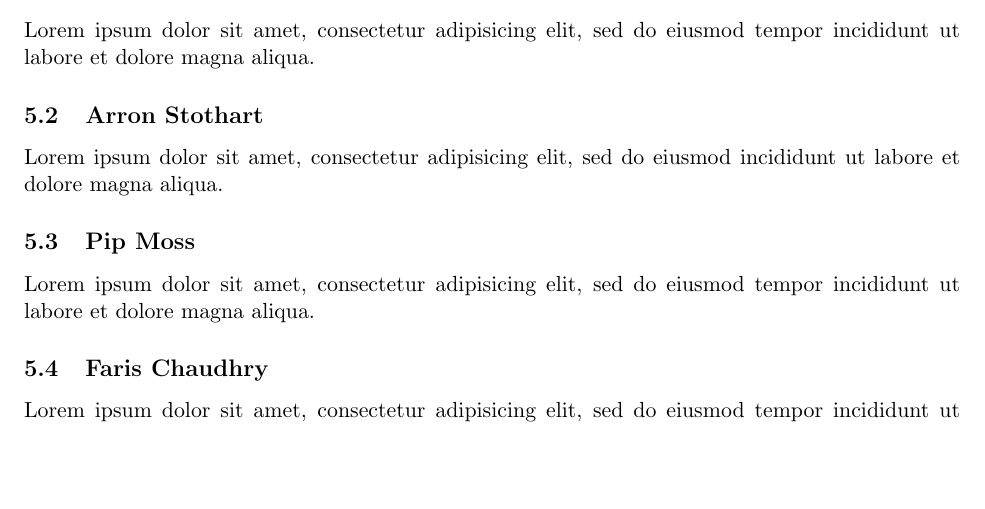
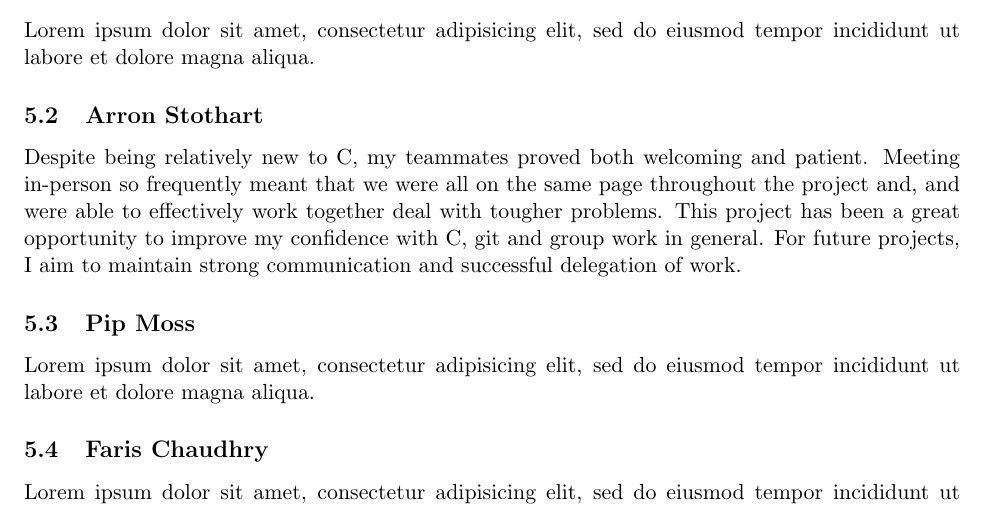
Before and after one commit to Arron-Stothart/armv8-asm-emu, a LaTeX document (doc/Report.tex): part of page 5 of 5, cut so that both start at the same text, the shorter picture padded with empty space. Compiled offline with pdfLaTeX.

Commit message:
Individual Report added

```diff
--- a/doc/Report.tex
+++ b/doc/Report.tex
@@ -42,8 +42,7 @@ Throughout development, we used cbuild and a bash script to move the tests to th
 Lorem ipsum dolor sit amet, consectetur adipisicing elit, sed do eiusmod tempor
 incididunt ut labore et dolore magna aliqua.
 \subsection{Arron Stothart}
-Lorem ipsum dolor sit amet, consectetur adipisicing elit, sed do eiusmod
-incididunt ut labore et dolore magna aliqua.
+Despite being relatively new to C, my teammates proved both welcoming and patient. Meeting in-person so frequently meant that we were all on the same page throughout the project and, and were able to effectively work together deal with tougher problems. This project has been a great opportunity to improve my confidence with C, git and group work in general. For future projects, I aim to maintain strong communication and successful delegation of work.
 \subsection{Pip Moss}
 Lorem ipsum dolor sit amet, consectetur adipisicing elit, sed do eiusmod tempor
 incididunt ut labore et dolore magna aliqua.
```
